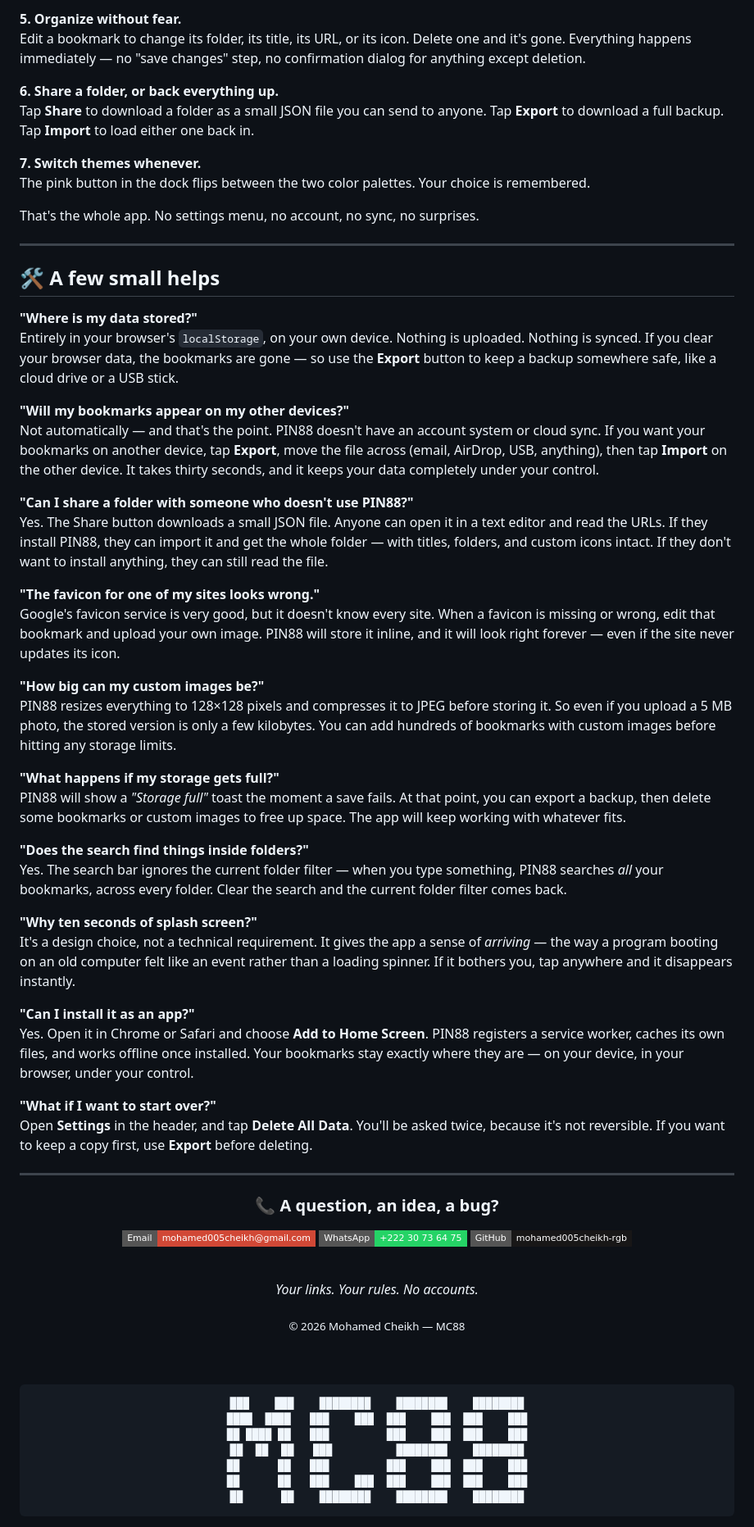
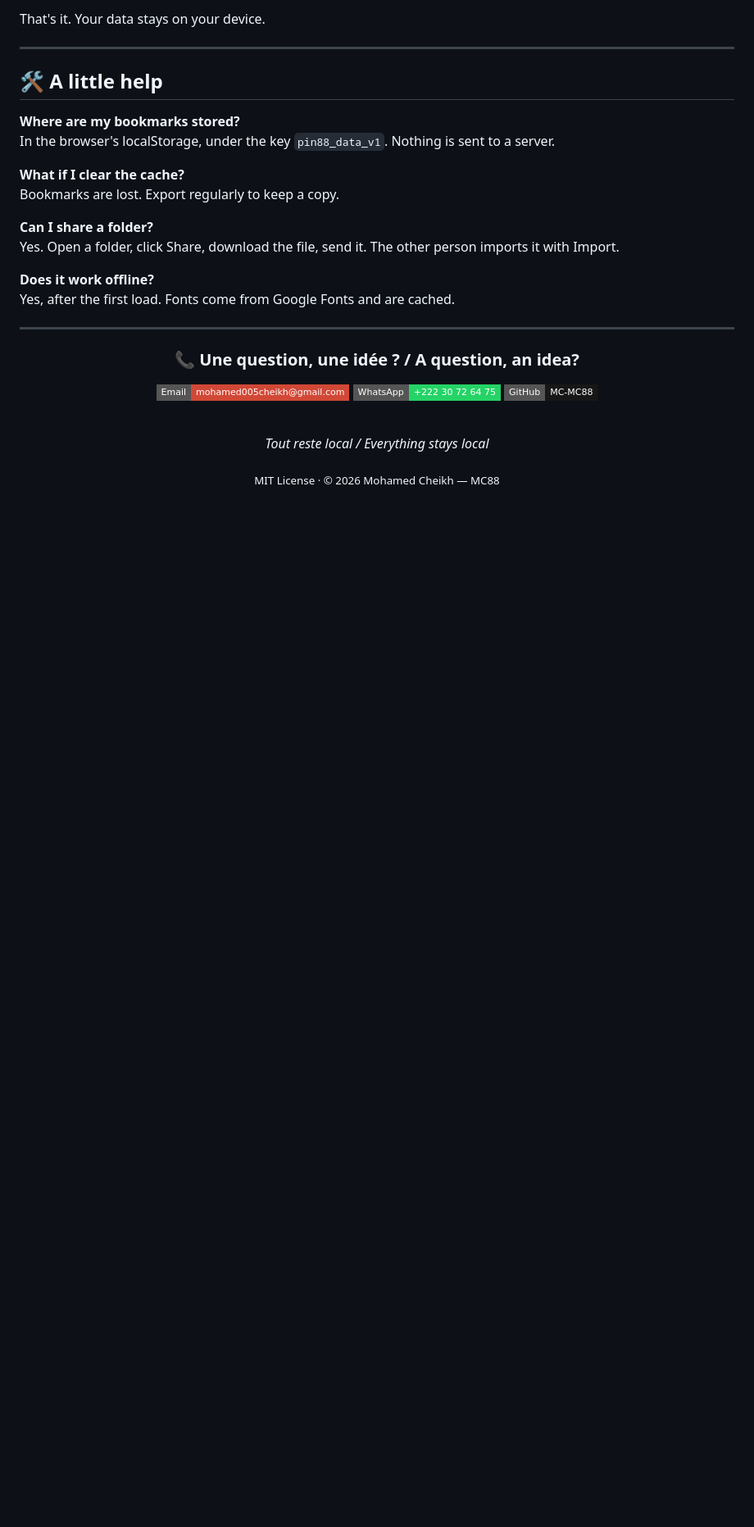
Before and after one commit to MC-MC88/PIN88-MC88, a Markdown page: README.md, the part around one of its changes. Shown at 82% size. Rendered like a GitHub page; badges without logos; blank space fills up the shorter version.

```diff
--- a/README.md
+++ b/README.md
@@ -105,74 +162,36 @@ Type in the search bar. The grid filters as you type. Clear it to see everything
 
-**5. Organize without fear.**
-Edit a bookmark to change its folder, its title, its URL, or its icon. Delete one and it's gone. Everything happens immediately — no "save changes" step, no confirmation dialog for anything except deletion.
-
-**6. Share a folder, or back everything up.**
-Tap **Share** to download a folder as a small JSON file you can send to anyone. Tap **Export** to download a full backup. Tap **Import** to load either one back in.
-
-**7. Switch themes whenever.**
-The pink button in the dock flips between the two color palettes. Your choice is remembered.
-
-That's the whole app. No settings menu, no account, no sync, no surprises.
+That's it. Your data stays on your device.
 
 ---
 
-## 🛠️ A few small helps
+## 🛠️ A little help
 
-**"Where is my data stored?"**
-Entirely in your browser's `localStorage`, on your own device. Nothing is uploaded. Nothing is synced. If you clear your browser data, the bookmarks are gone — so use the **Export** button to keep a backup somewhere safe, like a cloud drive or a USB stick.
+**Where are my bookmarks stored?**
+In the browser's localStorage, under the key `pin88_data_v1`. Nothing is sent to a server.
 
-**"Will my bookmarks appear on my other devices?"**
-Not automatically — and that's the point. PIN88 doesn't have an account system or cloud sync. If you want your bookmarks on another device, tap **Export**, move the file across (email, AirDrop, USB, anything), then tap **Import** on the other device. It takes thirty seconds, and it keeps your data completely under your control.
+**What if I clear the cache?**
+Bookmarks are lost. Export regularly to keep a copy.
 
-**"Can I share a folder with someone who doesn't use PIN88?"**
-Yes. The Share button downloads a small JSON file. Anyone can open it in a text editor and read the URLs. If they install PIN88, they can import it and get the whole folder — with titles, folders, and custom icons intact. If they don't want to install anything, they can still read the file.
+**Can I share a folder?**
+Yes. Open a folder, click Share, download the file, send it. The other person imports it with Import.
 
-**"The favicon for one of my sites looks wrong."**
-Google's favicon service is very good, but it doesn't know every site. When a favicon is missing or wrong, edit that bookmark and upload your own image. PIN88 will store it inline, and it will look right forever — even if the site never updates its icon.
-
-**"How big can my custom images be?"**
-PIN88 resizes everything to 128×128 pixels and compresses it to JPEG before storing it. So even if you upload a 5 MB photo, the stored version is only a few kilobytes. You can add hundreds of bookmarks with custom images before hitting any storage limits.
-
-**"What happens if my storage gets full?"**
-PIN88 will show a *"Storage full"* toast the moment a save fails. At that point, you can export a backup, then delete some bookmarks or custom images to free up space. The app will keep working with whatever fits.
-
-**"Does the search find things inside folders?"**
-Yes. The search bar ignores the current folder filter — when you type something, PIN88 searches *all* your bookmarks, across every folder. Clear the search and the current folder filter comes back.
-
-**"Why ten seconds of splash screen?"**
-It's a design choice, not a technical requirement. It gives the app a sense of *arriving* — the way a program booting on an old computer felt like an event rather than a loading spinner. If it bothers you, tap anywhere and it disappears instantly.
-
-**"Can I install it as an app?"**
-Yes. Open it in Chrome or Safari and choose **Add to Home Screen**. PIN88 registers a service worker, caches its own files, and works offline once installed. Your bookmarks stay exactly where they are — on your device, in your browser, under your control.
-
-**"What if I want to start over?"**
-Open **Settings** in the header, and tap **Delete All Data**. You'll be asked twice, because it's not reversible. If you want to keep a copy first, use **Export** before deleting.
+**Does it work offline?**
+Yes, after the first load. Fonts come from Google Fonts and are cached.
 
 ---
 
 <div align="center">
 
-### 📞 A question, an idea, a bug?
+### 📞 Une question, une idée ? / A question, an idea?
 
 [![Email](https://img.shields.io/badge/Email-mohamed005cheikh@gmail.com-d14836?style=flat-square&logo=gmail&logoColor=white)](mailto:mohamed005cheikh@gmail.com)
-[![WhatsApp](https://img.shields.io/badge/WhatsApp-+222_30_73_64_75-25D366?style=flat-square&logo=whatsapp&logoColor=white)](https://wa.me/22230736475)
-[![GitHub](https://img.shields.io/badge/GitHub-mohamed005cheikh--rgb-181717?style=flat-square&logo=github)](https://github.com/mohamed005cheikh-rgb)
+[![WhatsApp](https://img.shields.io/badge/WhatsApp-+222_30_72_64_75-25D366?style=flat-square&logo=whatsapp&logoColor=white)](https://wa.me/22230726475)
+[![GitHub](https://img.shields.io/badge/GitHub-MC--MC88-181717?style=flat-square&logo=github&logoColor=white)](https://github.com/MC-MC88)
 
 <br />
 
-*Your links. Your rules. No accounts.*
+*Tout reste local / Everything stays local*
 
-<sub>© 2026 Mohamed Cheikh — MC88</sub>
-
-<br />
-<br />
-
-    ███    ███    ████████    ████████    ████████
-    ████  ████   ███    ███  ███    ███  ███    ███
-    ██ ████ ██   ███         ███    ███  ███    ███
-    ██  ██  ██   ███          ████████    ████████
-    ██      ██   ███         ███    ███  ███    ███
-    ██      ██   ███    ███  ███    ███  ███    ███
-    ██      ██    ████████    ████████    ████████
+<sub>MIT License · © 2026 Mohamed Cheikh — MC88</sub>
 
 </div>
```
Also changed, not shown: other parts of README.md (+121 -64 lines).
